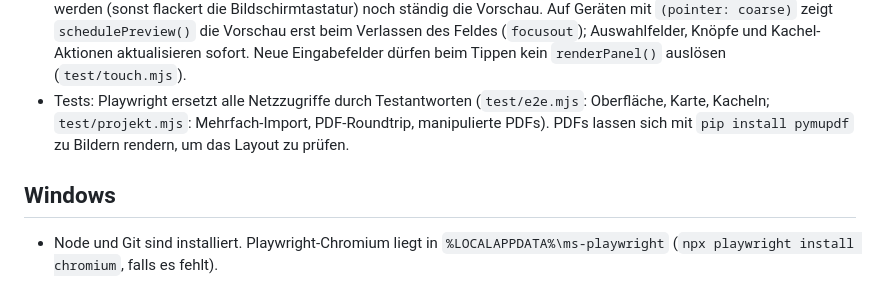
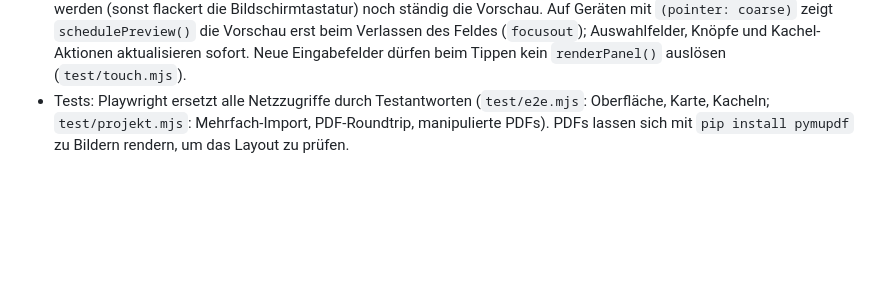
Before and after one commit to simsum/reise-protokoll, a Markdown page: CLAUDE.md, the part around the change. Drawn GitHub-style; blank space fills up the shorter version.

```diff
--- a/CLAUDE.md
+++ b/CLAUDE.md
@@ -61,7 +61,3 @@ Reise-Protokoll ist ein eigenständiges Tool (kein Teil von Foto-Protokoll, nur
 - **PDF-Größe**: `pdfEstimate(t, pages)` (80-ui) schätzt aus dem Seitenmodell (Bildoperationen nach dpi, 0,25 Byte/Pixel JPEG, höchstens Originalgröße), den eingebetteten Fotos (`embed`), Karte/Titelfoto und Projektdaten. `renderPreview()` zeigt sie neben der Seitenzahl. Ändert sich, wie `buildPdf()`/`collectAttachments()` Bilder oder Anhänge schreiben, muss die Schätzung mit (`test/groesse.mjs` vergleicht mit dem echten PDF).
 - **Android/Touch** (gleiche Lösung wie im Foto-Protokoll v0.7.1): Beim Tippen darf weder die Seitenleiste neu aufgebaut werden (sonst flackert die Bildschirmtastatur) noch ständig die Vorschau. Auf Geräten mit `(pointer: coarse)` zeigt `schedulePreview()` die Vorschau erst beim Verlassen des Feldes (`focusout`); Auswahlfelder, Knöpfe und Kachel-Aktionen aktualisieren sofort. Neue Eingabefelder dürfen beim Tippen kein `renderPanel()` auslösen (`test/touch.mjs`).
 - Tests: Playwright ersetzt alle Netzzugriffe durch Testantworten (`test/e2e.mjs`: Oberfläche, Karte, Kacheln; `test/projekt.mjs`: Mehrfach-Import, PDF-Roundtrip, manipulierte PDFs). PDFs lassen sich mit `pip install pymupdf` zu Bildern rendern, um das Layout zu prüfen.
-
-## Windows
-
-- Node und Git sind installiert. Playwright-Chromium liegt in `%LOCALAPPDATA%\ms-playwright` (`npx playwright install chromium`, falls es fehlt).
```
